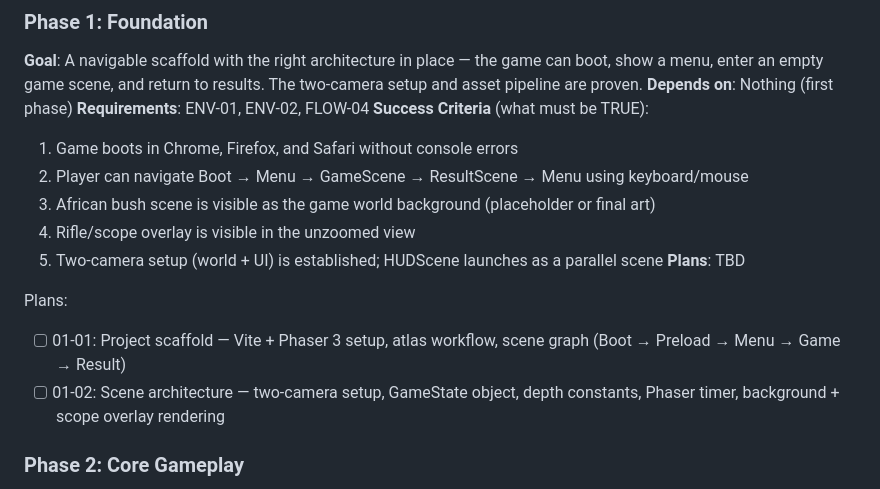
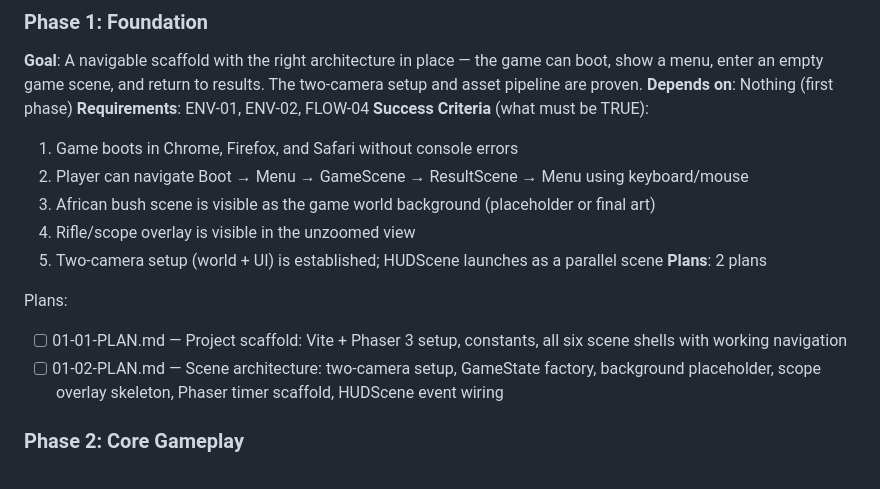
Before and after one commit to MimOsa4452/johann, a Markdown page: .planning/ROADMAP.md, the part around the change. Rendered like a GitHub page.

Commit message:
docs(01-foundation): create phase 1 plan

```diff
--- a/.planning/ROADMAP.md
+++ b/.planning/ROADMAP.md
@@ -23,11 +23,11 @@ Franna is built in four phases that mirror the natural dependency order of a Pha
   3. African bush scene is visible as the game world background (placeholder or final art)
   4. Rifle/scope overlay is visible in the unzoomed view
   5. Two-camera setup (world + UI) is established; HUDScene launches as a parallel scene
-**Plans**: TBD
+**Plans**: 2 plans
 
 Plans:
-- [ ] 01-01: Project scaffold — Vite + Phaser 3 setup, atlas workflow, scene graph (Boot → Preload → Menu → Game → Result)
-- [ ] 01-02: Scene architecture — two-camera setup, GameState object, depth constants, Phaser timer, background + scope overlay rendering
+- [ ] 01-01-PLAN.md — Project scaffold: Vite + Phaser 3 setup, constants, all six scene shells with working navigation
+- [ ] 01-02-PLAN.md — Scene architecture: two-camera setup, GameState factory, background placeholder, scope overlay skeleton, Phaser timer scaffold, HUDScene event wiring
 
 ### Phase 2: Core Gameplay
 **Goal**: A complete, playable round — animals spawn and move, the player can aim and shoot with the scope mechanic, hit/miss detection works correctly in both views, the HUD shows score and timer, and the round ends with a results screen.
```
Also changed, not shown: 2 other files.
